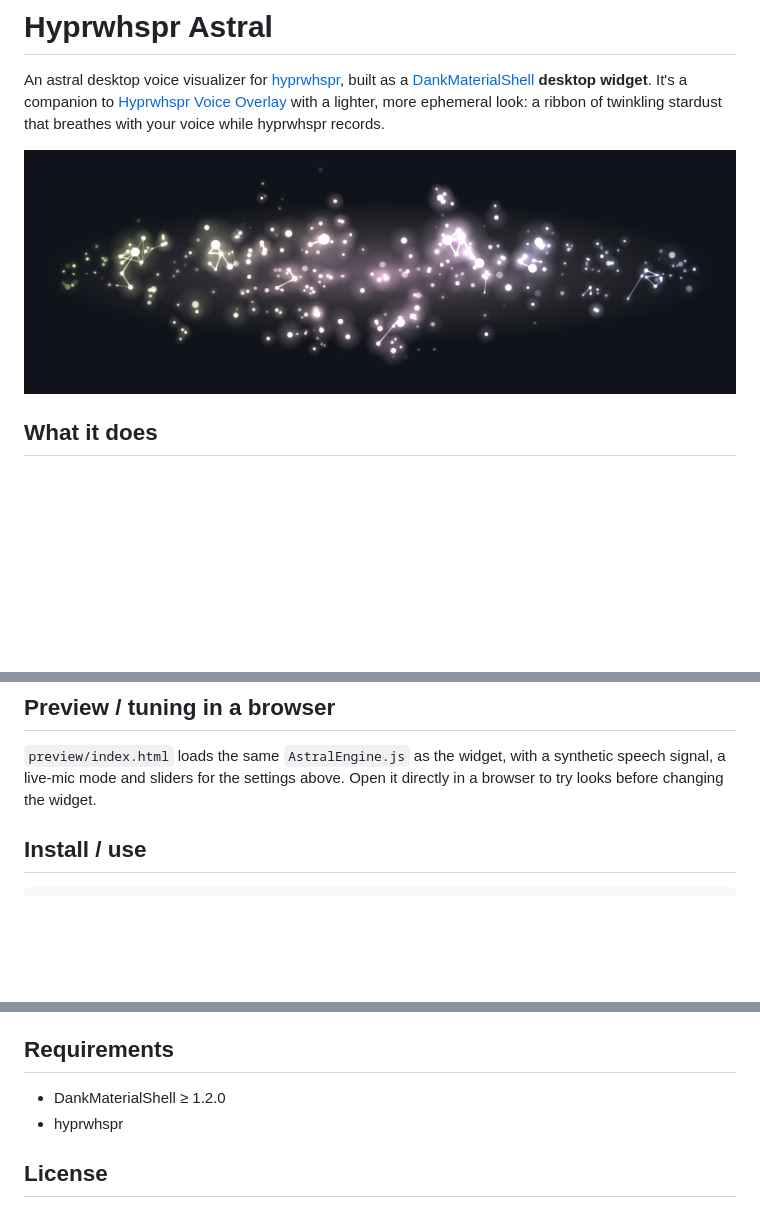
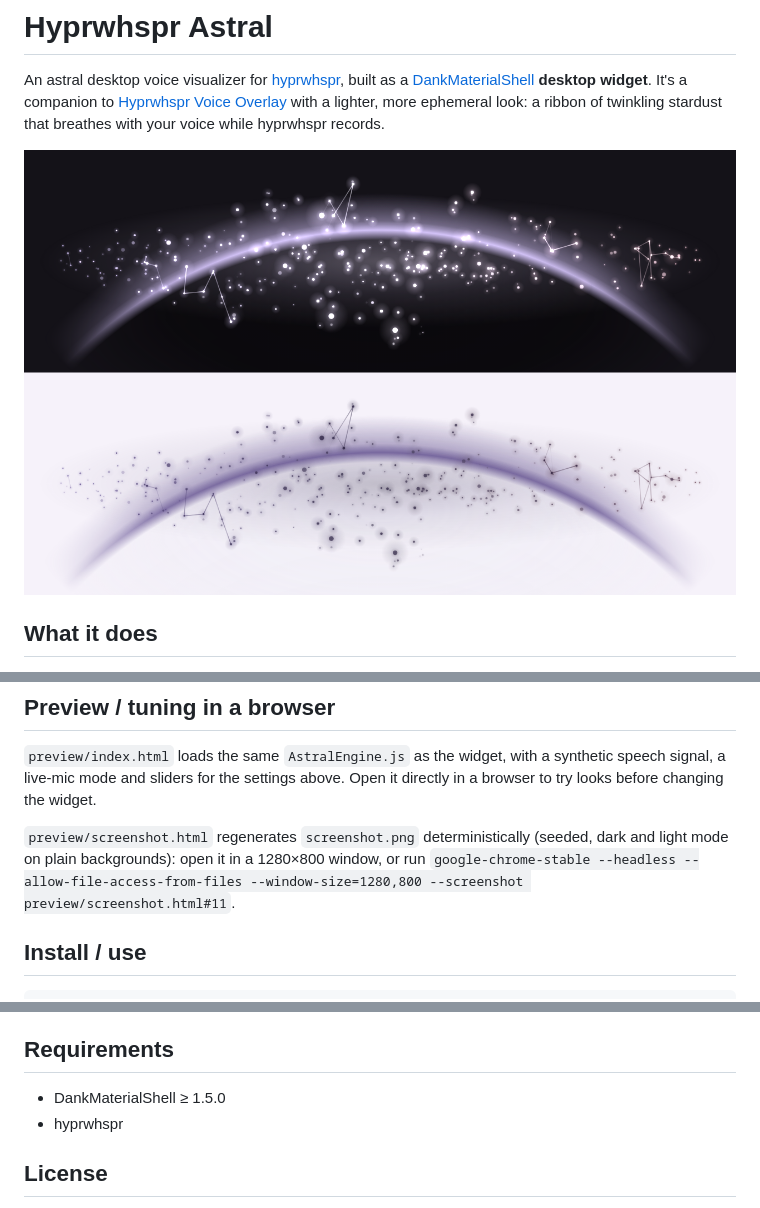
Before and after one commit to lucianosrp/HyprwhsprAstral, a Markdown page: README.md, 3 parts joined by grey strips. Drawn GitHub-style; pictures changed too: screenshot.png; blank space fills up the shorter version.

````diff
--- a/README.md
+++ b/README.md
@@ -73,6 +73,10 @@ changes.
 signal, a live-mic mode and sliders for the settings above. Open it directly in a browser to try
 looks before changing the widget.
 
+`preview/screenshot.html` regenerates `screenshot.png` deterministically (seeded, dark and light
+mode on plain backgrounds): open it in a 1280×800 window, or run
+`google-chrome-stable --headless --allow-file-access-from-files --window-size=1280,800 --screenshot preview/screenshot.html#11`.
+
 ## Install / use
 
 ```bash
@@ -96,7 +100,7 @@ as desired.
 
 ## Requirements
 
-- DankMaterialShell ≥ 1.2.0
+- DankMaterialShell ≥ 1.5.0
 - hyprwhspr
 
 ## License
````
Also changed, not shown: 2 other files.
